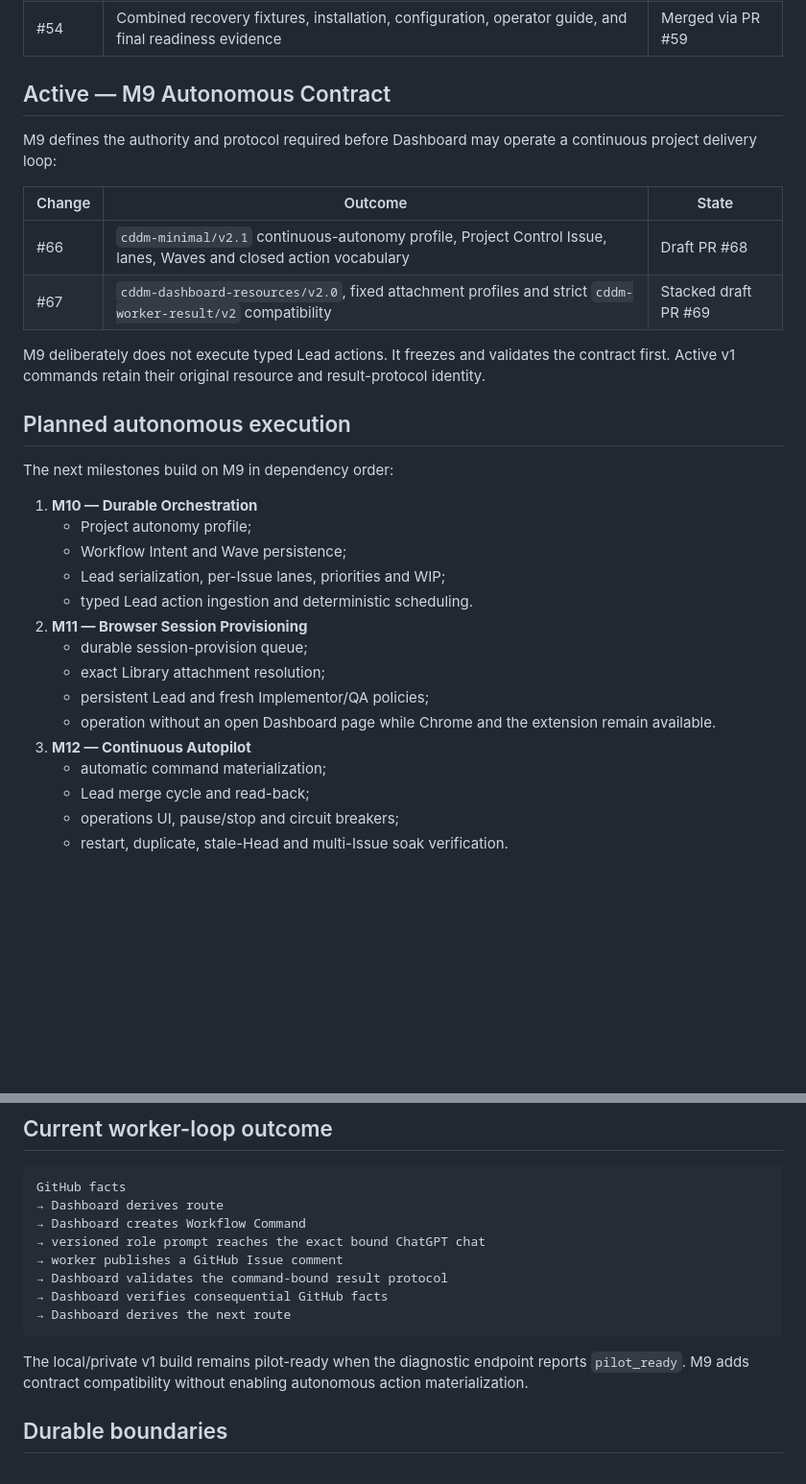
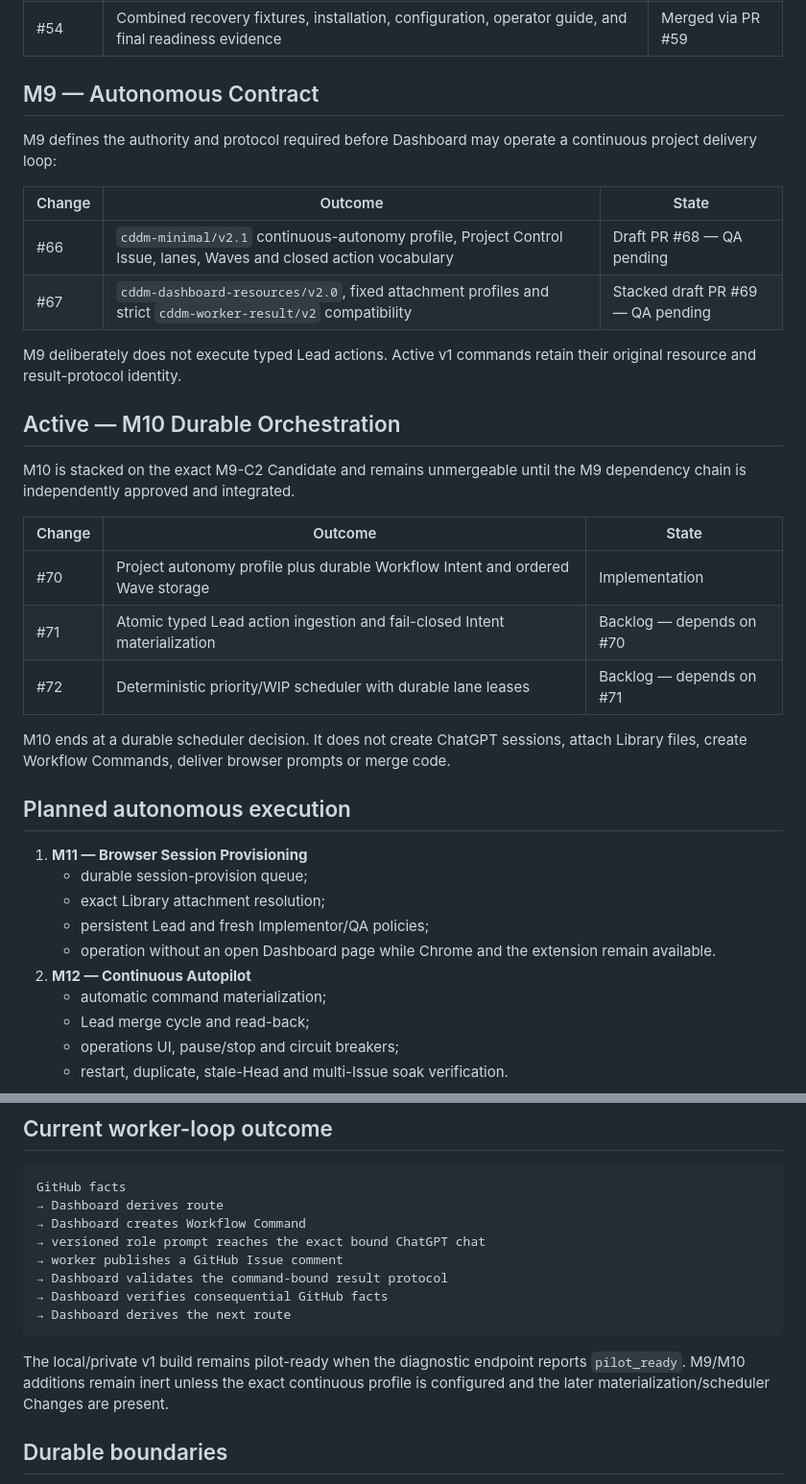
Before and after one commit to NordCoder/cddm-dashboard, a Markdown page: .delivery/ROADMAP.md, 2 parts joined by grey strips. Shown at 96% size. GitHub-like rendering; blank space fills up the shorter version.

Commit message:
M10-C1: activate durable orchestration roadmap

````diff
--- a/.delivery/ROADMAP.md
+++ b/.delivery/ROADMAP.md
@@ -21,32 +21,37 @@ M7 extends browser transport into a GitHub-authoritative worker result loop thro
 | #53 | Role bindings, execution surfaces, fresh-QA lifecycle, and Pilot Readiness | Merged via PR #58 |
 | #54 | Combined recovery fixtures, installation, configuration, operator guide, and final readiness evidence | Merged via PR #59 |
 
-## Active — M9 Autonomous Contract
+## M9 — Autonomous Contract
 
 M9 defines the authority and protocol required before Dashboard may operate a continuous project delivery loop:
 
 | Change | Outcome | State |
 | --- | --- | --- |
-| #66 | `cddm-minimal/v2.1` continuous-autonomy profile, Project Control Issue, lanes, Waves and closed action vocabulary | Draft PR #68 |
-| #67 | `cddm-dashboard-resources/v2.0`, fixed attachment profiles and strict `cddm-worker-result/v2` compatibility | Stacked draft PR #69 |
+| #66 | `cddm-minimal/v2.1` continuous-autonomy profile, Project Control Issue, lanes, Waves and closed action vocabulary | Draft PR #68 — QA pending |
+| #67 | `cddm-dashboard-resources/v2.0`, fixed attachment profiles and strict `cddm-worker-result/v2` compatibility | Stacked draft PR #69 — QA pending |
 
-M9 deliberately does not execute typed Lead actions. It freezes and validates the contract first. Active v1 commands retain their original resource and result-protocol identity.
+M9 deliberately does not execute typed Lead actions. Active v1 commands retain their original resource and result-protocol identity.
+
+## Active — M10 Durable Orchestration
+
+M10 is stacked on the exact M9-C2 Candidate and remains unmergeable until the M9 dependency chain is independently approved and integrated.
+
+| Change | Outcome | State |
+| --- | --- | --- |
+| #70 | Project autonomy profile plus durable Workflow Intent and ordered Wave storage | Implementation |
+| #71 | Atomic typed Lead action ingestion and fail-closed Intent materialization | Backlog — depends on #70 |
+| #72 | Deterministic priority/WIP scheduler with durable lane leases | Backlog — depends on #71 |
+
+M10 ends at a durable scheduler decision. It does not create ChatGPT sessions, attach Library files, create Workflow Commands, deliver browser prompts or merge code.
 
 ## Planned autonomous execution
 
-The next milestones build on M9 in dependency order:
-
-1. **M10 — Durable Orchestration**
-   - Project autonomy profile;
-   - Workflow Intent and Wave persistence;
-   - Lead serialization, per-Issue lanes, priorities and WIP;
-   - typed Lead action ingestion and deterministic scheduling.
-2. **M11 — Browser Session Provisioning**
+1. **M11 — Browser Session Provisioning**
    - durable session-provision queue;
    - exact Library attachment resolution;
    - persistent Lead and fresh Implementor/QA policies;
    - operation without an open Dashboard page while Chrome and the extension remain available.
-3. **M12 — Continuous Autopilot**
+2. **M12 — Continuous Autopilot**
    - automatic command materialization;
    - Lead merge cycle and read-back;
    - operations UI, pause/stop and circuit breakers;
@@ -65,7 +70,7 @@ GitHub facts
 → Dashboard derives the next route
 ```
 
-The local/private v1 build remains pilot-ready when the diagnostic endpoint reports `pilot_ready`. M9 adds contract compatibility without enabling autonomous action materialization.
+The local/private v1 build remains pilot-ready when the diagnostic endpoint reports `pilot_ready`. M9/M10 additions remain inert unless the exact continuous profile is configured and the later materialization/scheduler Changes are present.
 
 ## Durable boundaries
 
````
